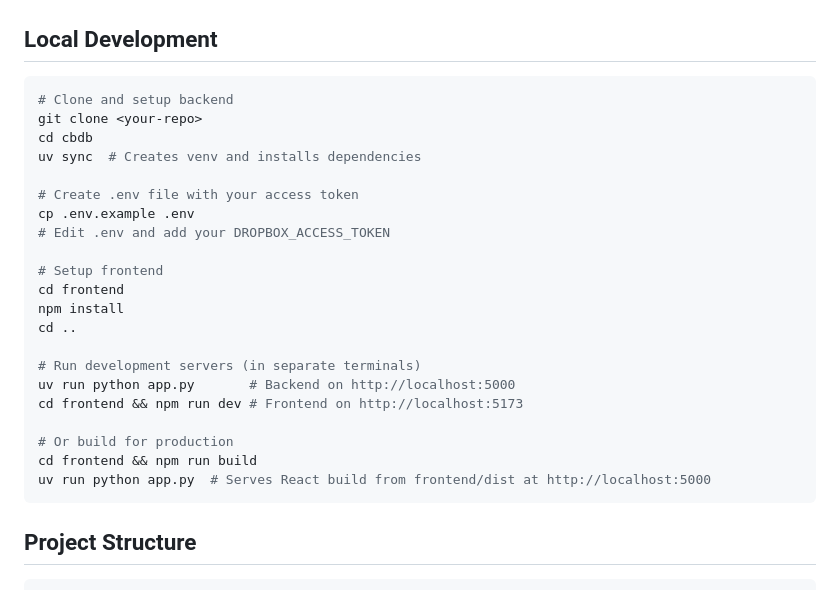
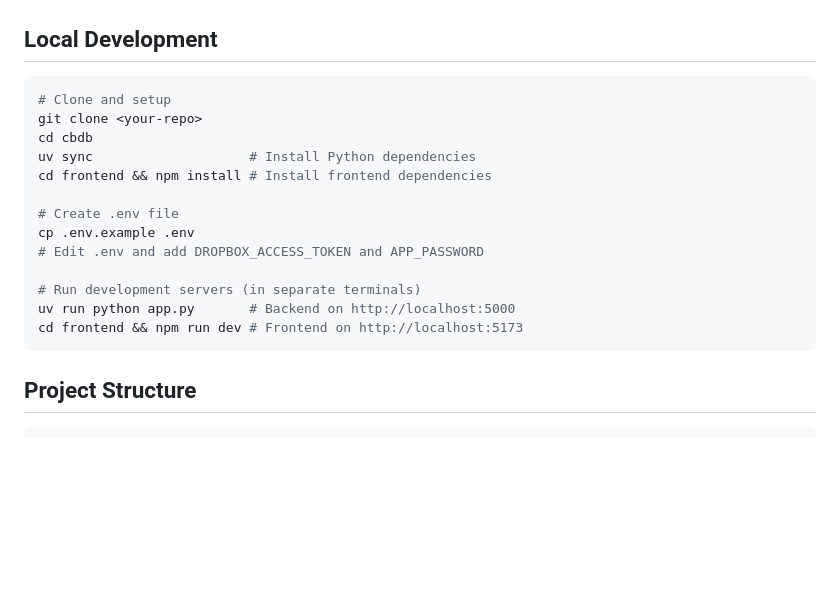
Before and after one commit to dmwyatt/cbdb, a Markdown page: README.md, the part around the change. Rendered like a GitHub page; blank space fills up the shorter version.

````diff
--- a/README.md
+++ b/README.md
@@ -86,27 +86,19 @@ The app saves your library path in your browser's localStorage. You only need to
 ## Local Development
 
 ```bash
-# Clone and setup backend
+# Clone and setup
 git clone <your-repo>
 cd cbdb
-uv sync  # Creates venv and installs dependencies
+uv sync                    # Install Python dependencies
+cd frontend && npm install # Install frontend dependencies
 
-# Create .env file with your access token
+# Create .env file
 cp .env.example .env
-# Edit .env and add your DROPBOX_ACCESS_TOKEN
-
-# Setup frontend
-cd frontend
-npm install
-cd ..
+# Edit .env and add DROPBOX_ACCESS_TOKEN and APP_PASSWORD
 
 # Run development servers (in separate terminals)
 uv run python app.py       # Backend on http://localhost:5000
 cd frontend && npm run dev # Frontend on http://localhost:5173
-
-# Or build for production
-cd frontend && npm run build
-uv run python app.py  # Serves React build from frontend/dist at http://localhost:5000
 ```
 
 ## Project Structure
````
Also changed, not shown: AGENTS.md (+17 -30 lines).
